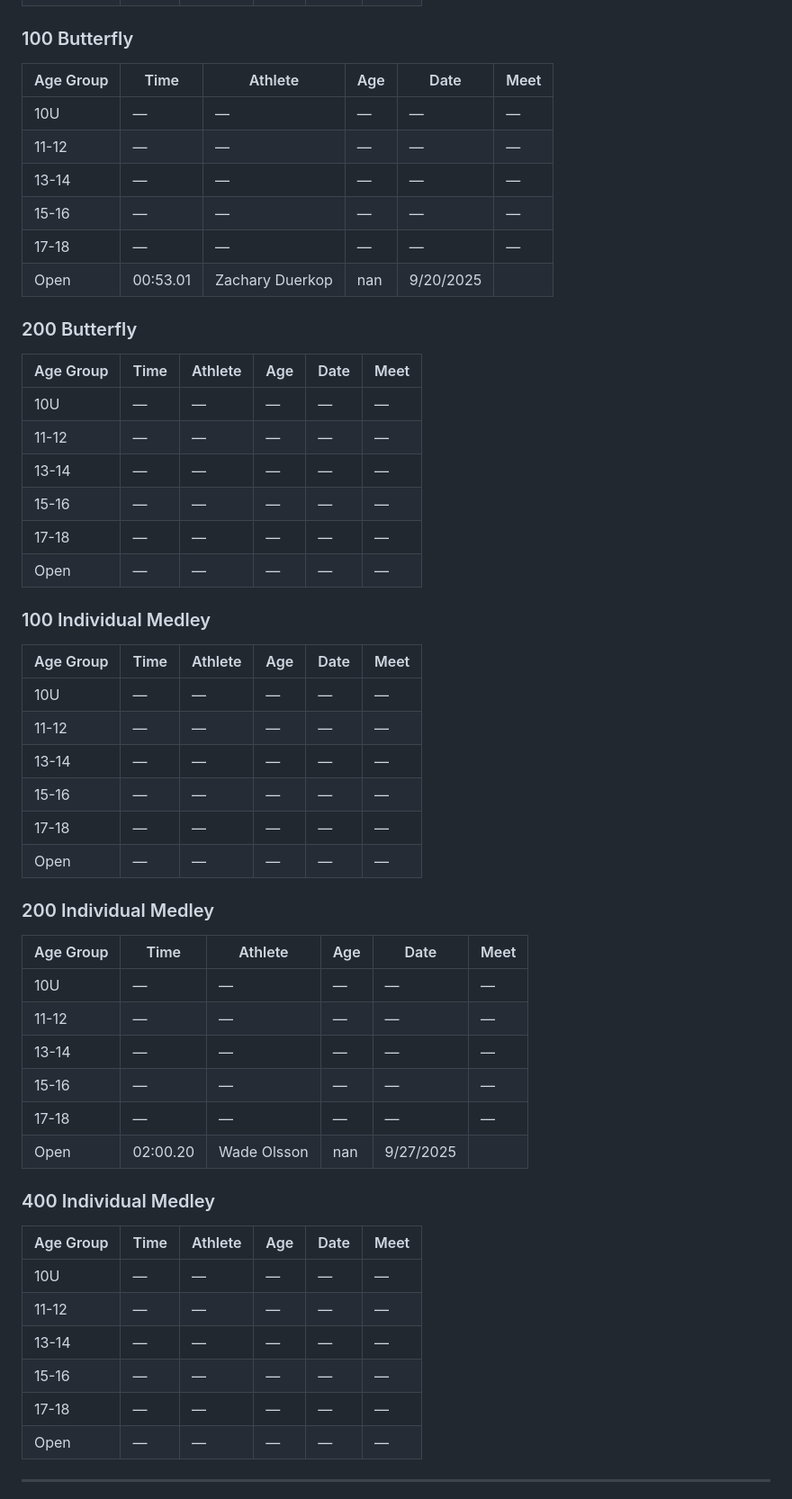
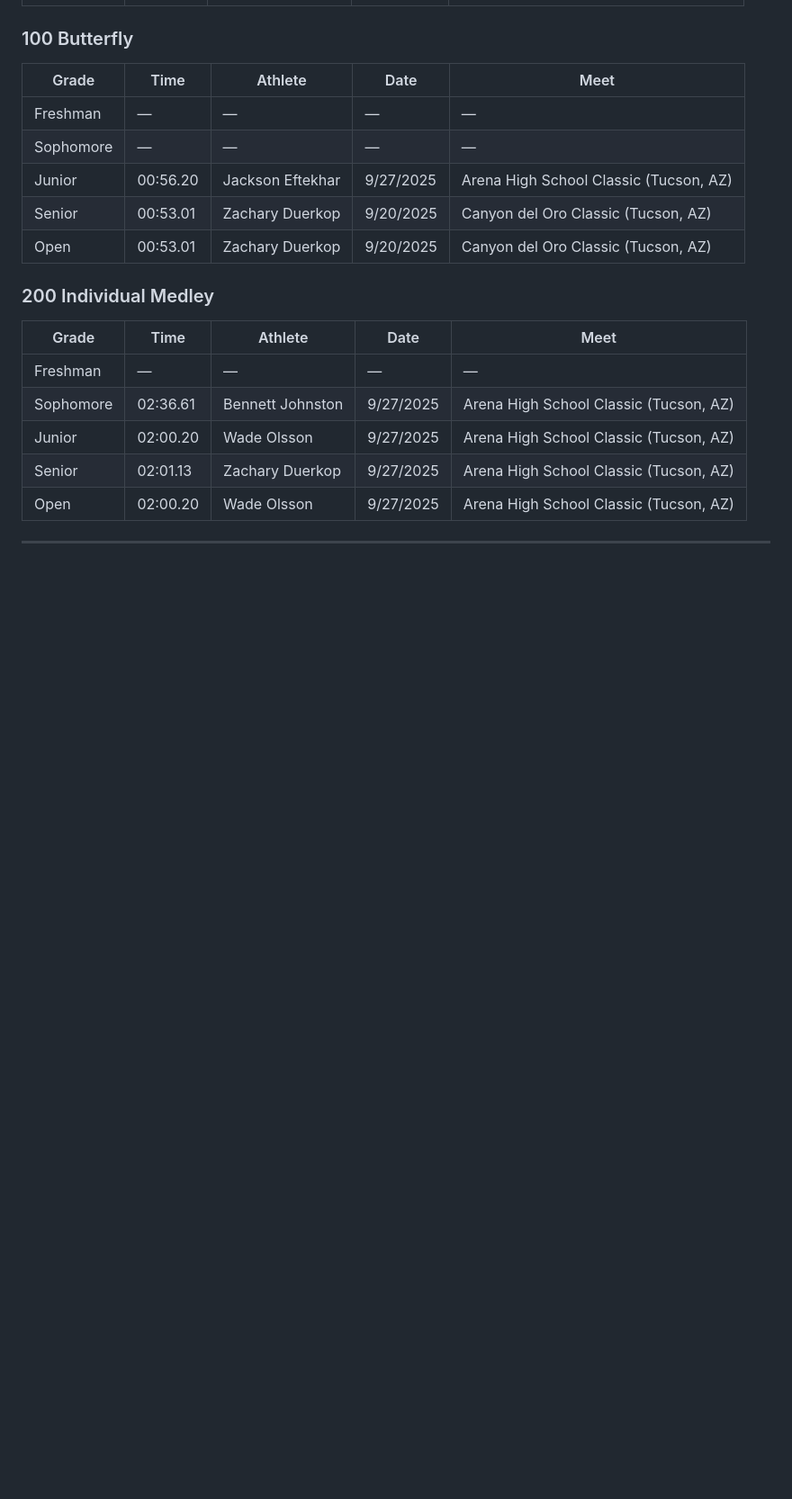
Before and after one commit to aaryno/tanque-verde-swim, a Markdown page: records/scy/records-boys.md, the part around one of its changes. Shown at 90% size. Rendered like a GitHub page; blank space fills up the shorter version.

```diff
--- a/records/scy/records-boys.md
+++ b/records/scy/records-boys.md
@@ -155,58 +67,23 @@
 
 ### 100 Butterfly
 
-| Age Group | Time | Athlete | Age | Date | Meet |
-|-----------|------|---------|-----|------|------|
-| 10U | — | — | — | — | — |
-| 11-12 | — | — | — | — | — |
-| 13-14 | — | — | — | — | — |
-| 15-16 | — | — | — | — | — |
-| 17-18 | — | — | — | — | — |
-| Open | 00:53.01 | Zachary Duerkop | nan | 9/20/2025 |  |
-
-### 200 Butterfly
-
-| Age Group | Time | Athlete | Age | Date | Meet |
-|-----------|------|---------|-----|------|------|
-| 10U | — | — | — | — | — |
-| 11-12 | — | — | — | — | — |
-| 13-14 | — | — | — | — | — |
-| 15-16 | — | — | — | — | — |
-| 17-18 | — | — | — | — | — |
-| Open | — | — | — | — | — |
-
-### 100 Individual Medley
-
-| Age Group | Time | Athlete | Age | Date | Meet |
-|-----------|------|---------|-----|------|------|
-| 10U | — | — | — | — | — |
-| 11-12 | — | — | — | — | — |
-| 13-14 | — | — | — | — | — |
-| 15-16 | — | — | — | — | — |
-| 17-18 | — | — | — | — | — |
-| Open | — | — | — | — | — |
+| Grade | Time | Athlete | Date | Meet |
+|-------|------|---------|------|------|
+| Freshman | — | — | — | — |
+| Sophomore | — | — | — | — |
+| Junior | 00:56.20 | Jackson Eftekhar | 9/27/2025 | Arena High School Classic (Tucson, AZ) |
+| Senior | 00:53.01 | Zachary Duerkop | 9/20/2025 | Canyon del Oro Classic (Tucson, AZ) |
+| Open | 00:53.01 | Zachary Duerkop | 9/20/2025 | Canyon del Oro Classic (Tucson, AZ) |
 
 ### 200 Individual Medley
 
-| Age Group | Time | Athlete | Age | Date | Meet |
-|-----------|------|---------|-----|------|------|
-| 10U | — | — | — | — | — |
-| 11-12 | — | — | — | — | — |
-| 13-14 | — | — | — | — | — |
-| 15-16 | — | — | — | — | — |
-| 17-18 | — | — | — | — | — |
-| Open | 02:00.20 | Wade Olsson | nan | 9/27/2025 |  |
-
-### 400 Individual Medley
-
-| Age Group | Time | Athlete | Age | Date | Meet |
-|-----------|------|---------|-----|------|------|
-| 10U | — | — | — | — | — |
-| 11-12 | — | — | — | — | — |
-| 13-14 | — | — | — | — | — |
-| 15-16 | — | — | — | — | — |
-| 17-18 | — | — | — | — | — |
-| Open | — | — | — | — | — |
+| Grade | Time | Athlete | Date | Meet |
+|-------|------|---------|------|------|
+| Freshman | — | — | — | — |
+| Sophomore | 02:36.61 | Bennett Johnston | 9/27/2025 | Arena High School Classic (Tucson, AZ) |
+| Junior | 02:00.20 | Wade Olsson | 9/27/2025 | Arena High School Classic (Tucson, AZ) |
+| Senior | 02:01.13 | Zachary Duerkop | 9/27/2025 | Arena High School Classic (Tucson, AZ) |
+| Open | 02:00.20 | Wade Olsson | 9/27/2025 | Arena High School Classic (Tucson, AZ) |
 
 ---
 
```
Also changed, not shown: other parts of records/scy/records-boys.md (+44 -132 lines), records/scy/records-girls.md (+58 -181 lines).
